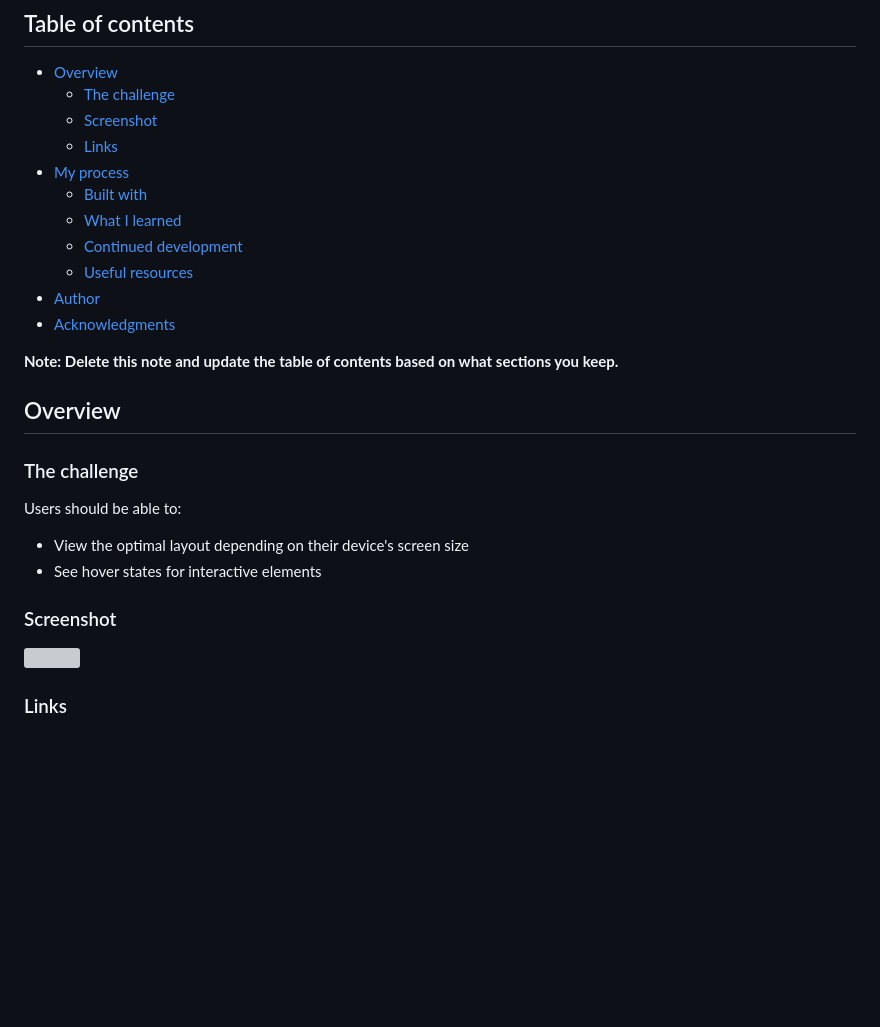
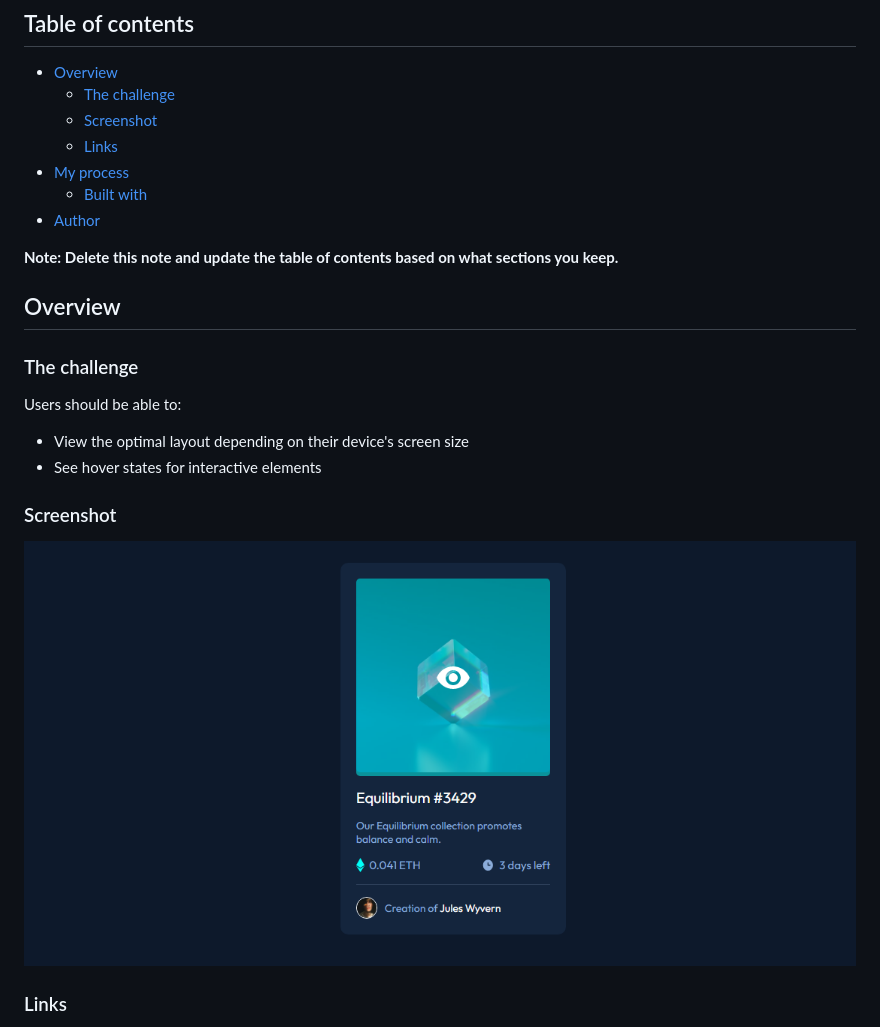
Before and after one commit to Emmanuel-obiora/nft-preview, a Markdown page: README.md, the part around the change printed below. Drawn GitHub-style; pictures changed too: images/desktop.png (added); blank space fills up the shorter version; grey boxes are pictures that could not be loaded.

Commit message:
Adding web view and responsiveness

```diff
--- a/README.md
+++ b/README.md
@@ -10,11 +10,7 @@ This is a solution to the [NFT preview card component challenge on Frontend Ment
   - [Links](#links)
 - [My process](#my-process)
   - [Built with](#built-with)
-  - [What I learned](#what-i-learned)
-  - [Continued development](#continued-development)
-  - [Useful resources](#useful-resources)
 - [Author](#author)
-- [Acknowledgments](#acknowledgments)
 
 **Note: Delete this note and update the table of contents based on what sections you keep.**
 
@@ -29,7 +25,7 @@ Users should be able to:
 
 ### Screenshot
 
-![](./screenshot.jpg)
+![Desktop View](./images/desktop.png)
 
 ### Links
 
```
Also changed, not shown: other parts of README.md (+0 -41 lines), 2 other files.
